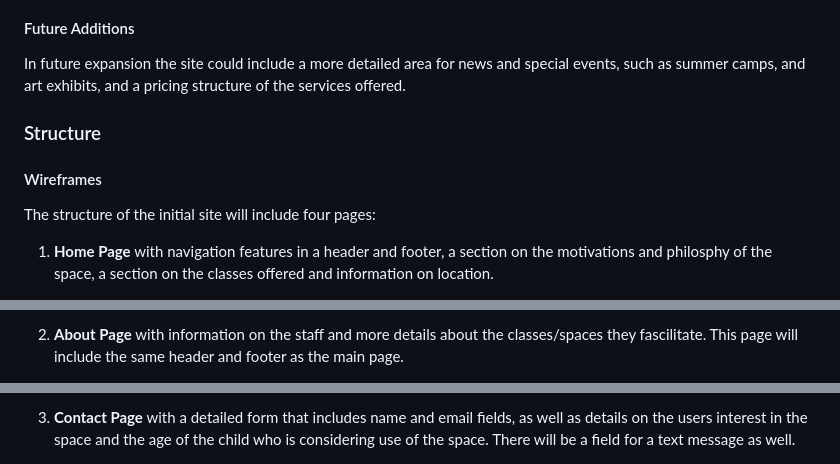
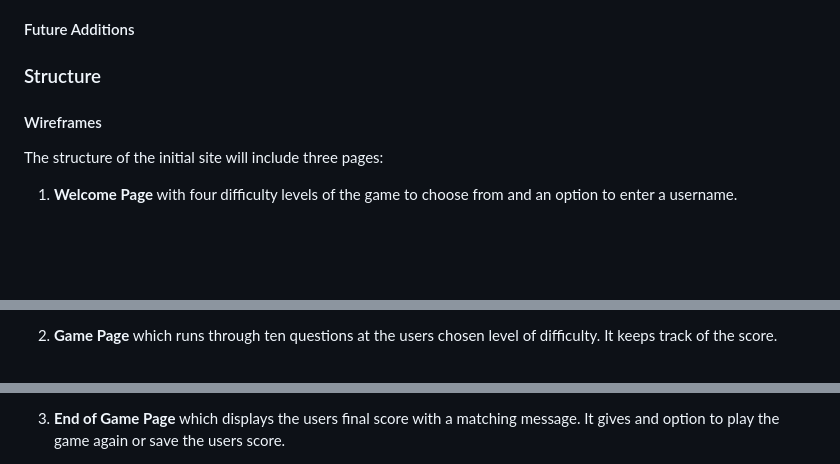
Before and after one commit to URiem/geography-game, a Markdown page: README.md, 3 parts joined by grey strips. Drawn GitHub-style; blank space fills up the shorter version.

```diff
--- a/README.md
+++ b/README.md
@@ -113,13 +101,13 @@ At the initial stage the site will include the basic relevant information. It wi
 
 #### Future Additions
 
-In future expansion the site could include a more detailed area for news and special events, such as summer camps, and art exhibits, and a pricing structure of the services offered.
+
 
 ### Structure
 
 #### Wireframes
 
-The structure of the initial site will include four pages:
+The structure of the initial site will include three pages:
 
-1. **Home Page** with navigation features in a header and footer, a section on the motivations and philosphy of the space, a section on the classes offered and information on location.
+1. **Welcome Page** with four difficulty levels of the game to choose from and an option to enter a username.
 
@@ -131,4 +115,4 @@ The structure of the initial site will include four pages:
 
 
-2. **About Page** with information on the staff and more details about the classes/spaces they fascilitate. This page will include the same header and footer as the main page.
+2. **Game Page** which runs through ten questions at the users chosen level of difficulty. It keeps track of the score.
 
@@ -136,3 +120,3 @@ The structure of the initial site will include four pages:
 
-3. **Contact Page** with a detailed form that includes name and email fields, as well as details on the users interest in the space and the age of the child who is considering use of the space. There will be a field for a text message as well.
+3. **End of Game Page** which displays the users final score with a matching message. It gives and option to play the game again or save the users score.
 
```
Also changed, not shown: other parts of README.md (+20 -35 lines), assets/images/andrew-stutesman-l68Z6eF2peA-unsplash.jpg (deleted), assets/images/andrew-stutesman-unsplash-small.jpg (added), assets/images/dino-reichmuth-unsplash-small.jpg (added), 4 other files.
